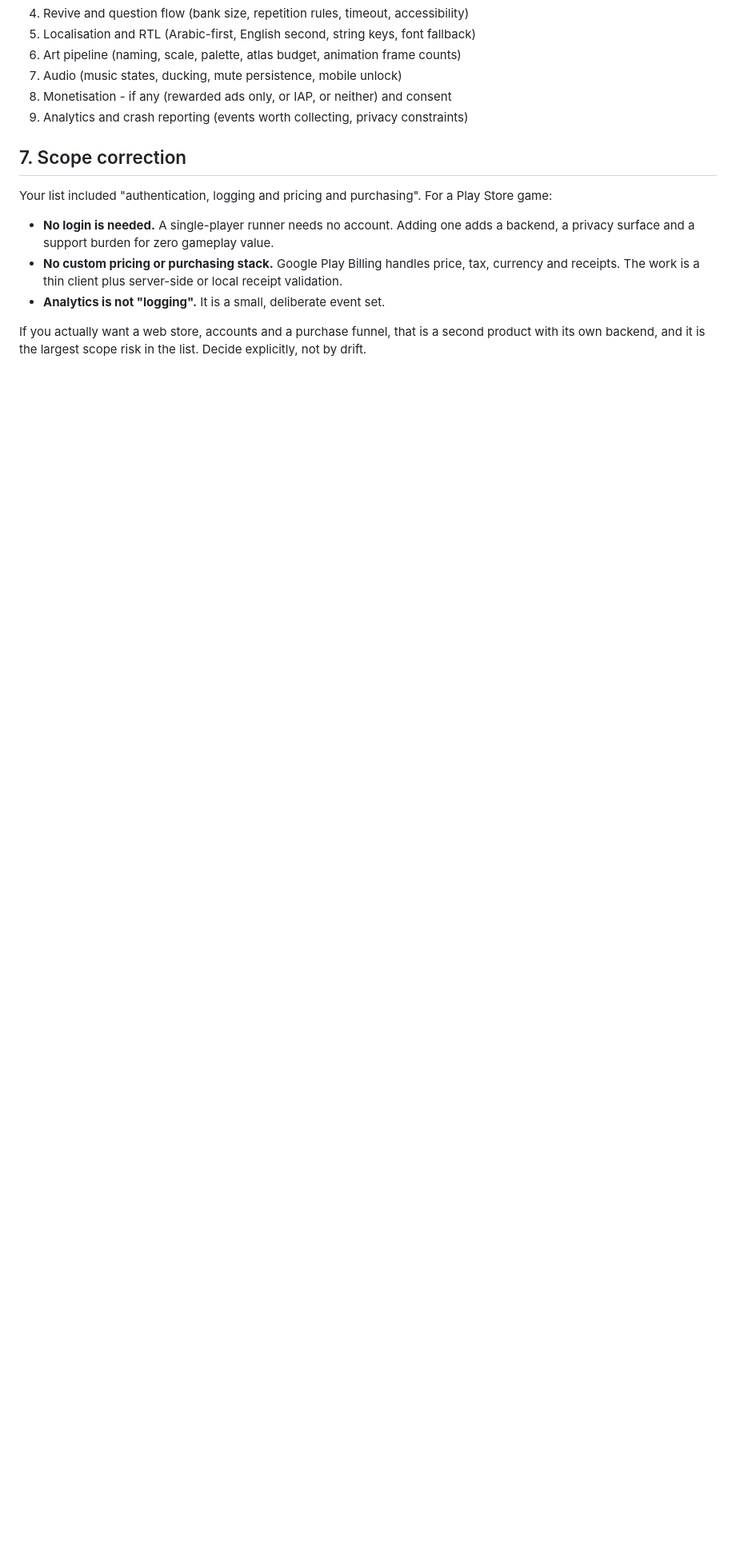
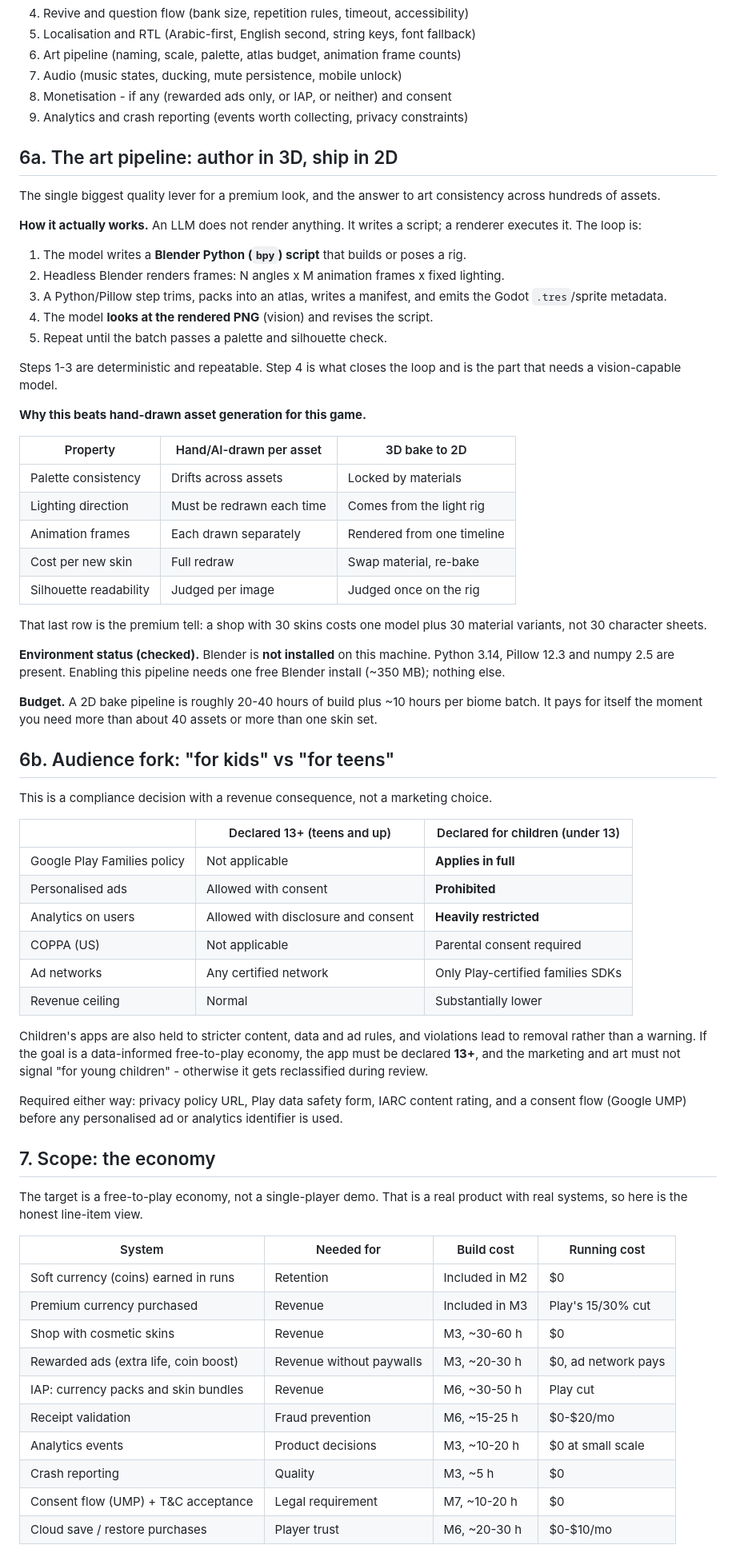
Before and after one commit to qabellox/Khotwa-Game, a Markdown page: docs/BUILD-PLAN.md, the part around one of its changes. Shown at 80% size. GitHub-like rendering; blank space fills up the shorter version.

Commit message:
Add the premium art pipeline and the economy scope

```diff
--- a/docs/BUILD-PLAN.md
+++ b/docs/BUILD-PLAN.md
@@ -147,15 +147,80 @@ here is a rewrite later. Each is one page.
 8. Monetisation - if any (rewarded ads only, or IAP, or neither) and consent
 9. Analytics and crash reporting (events worth collecting, privacy constraints)
 
-## 7. Scope correction
+## 6a. The art pipeline: author in 3D, ship in 2D
 
-Your list included "authentication, logging and pricing and purchasing". For a Play Store game:
+The single biggest quality lever for a premium look, and the answer to art consistency across
+hundreds of assets.
 
-- **No login is needed.** A single-player runner needs no account. Adding one adds a backend, a
-  privacy surface and a support burden for zero gameplay value.
-- **No custom pricing or purchasing stack.** Google Play Billing handles price, tax, currency and
-  receipts. The work is a thin client plus server-side or local receipt validation.
-- **Analytics is not "logging".** It is a small, deliberate event set.
+**How it actually works.** An LLM does not render anything. It writes a script; a renderer
+executes it. The loop is:
 
-If you actually want a web store, accounts and a purchase funnel, that is a second product with
-its own backend, and it is the largest scope risk in the list. Decide explicitly, not by drift.
+1. The model writes a **Blender Python (`bpy`) script** that builds or poses a rig.
+2. Headless Blender renders frames: N angles x M animation frames x fixed lighting.
+3. A Python/Pillow step trims, packs into an atlas, writes a manifest, and emits the Godot
+   `.tres`/sprite metadata.
+4. The model **looks at the rendered PNG** (vision) and revises the script.
+5. Repeat until the batch passes a palette and silhouette check.
+
+Steps 1-3 are deterministic and repeatable. Step 4 is what closes the loop and is the part that
+needs a vision-capable model.
+
+**Why this beats hand-drawn asset generation for this game.**
+
+| Property | Hand/AI-drawn per asset | 3D bake to 2D |
+| --- | --- | --- |
+| Palette consistency | Drifts across assets | Locked by materials |
+| Lighting direction | Must be redrawn each time | Comes from the light rig |
+| Animation frames | Each drawn separately | Rendered from one timeline |
+| Cost per new skin | Full redraw | Swap material, re-bake |
+| Silhouette readability | Judged per image | Judged once on the rig |
+
+That last row is the premium tell: a shop with 30 skins costs one model plus 30 material variants,
+not 30 character sheets.
+
+**Environment status (checked).** Blender is **not installed** on this machine. Python 3.14,
+Pillow 12.3 and numpy 2.5 are present. Enabling this pipeline needs one free Blender install
+(~350 MB); nothing else.
+
+**Budget.** A 2D bake pipeline is roughly 20-40 hours of build plus ~10 hours per biome batch.
+It pays for itself the moment you need more than about 40 assets or more than one skin set.
+
+## 6b. Audience fork: "for kids" vs "for teens"
+
+This is a compliance decision with a revenue consequence, not a marketing choice.
+
+| | Declared 13+ (teens and up) | Declared for children (under 13) |
+| --- | --- | --- |
+| Google Play Families policy | Not applicable | **Applies in full** |
+| Personalised ads | Allowed with consent | **Prohibited** |
+| Analytics on users | Allowed with disclosure and consent | **Heavily restricted** |
+| COPPA (US) | Not applicable | Parental consent required |
+| Ad networks | Any certified network | Only Play-certified families SDKs |
+| Revenue ceiling | Normal | Substantially lower |
+
+Children's apps are also held to stricter content, data and ad rules, and violations lead to
+removal rather than a warning. If the goal is a data-informed free-to-play economy, the app must
+be declared **13+**, and the marketing and art must not signal "for young children" - otherwise it
+gets reclassified during review.
+
+Required either way: privacy policy URL, Play data safety form, IARC content rating, and a consent
+flow (Google UMP) before any personalised ad or analytics identifier is used.
+
+## 7. Scope: the economy
+
+The target is a free-to-play economy, not a single-player demo. That is a real product with real
+systems, so here is the honest line-item view.
+
+| System | Needed for | Build cost | Running cost |
+| --- | --- | --- | --- |
+| Soft currency (coins) earned in runs | Retention | Included in M2 | $0 |
+| Premium currency purchased | Revenue | Included in M3 | Play's 15/30% cut |
+| Shop with cosmetic skins | Revenue | M3, ~30-60 h | $0 |
+| Rewarded ads (extra life, coin boost) | Revenue without paywalls | M3, ~20-30 h | $0, ad network pays |
+| IAP: currency packs and skin bundles | Revenue | M6, ~30-50 h | Play cut |
+| Receipt validation | Fraud prevention | M6, ~15-25 h | $0-$20/mo |
+| Analytics events | Product decisions | M3, ~10-20 h | $0 at small scale |
+| Crash reporting | Quality | M3, ~5 h | $0 |
+| Consent flow (UMP) + T&C acceptance | Legal requirement | M7, ~10-20 h | $0 |
+| Cloud save / restore purchases | Player trust | M6, ~20-30 h | $0-$10/mo |
+
```
Also changed, not shown: other parts of docs/BUILD-PLAN.md (+24 -0 lines).
